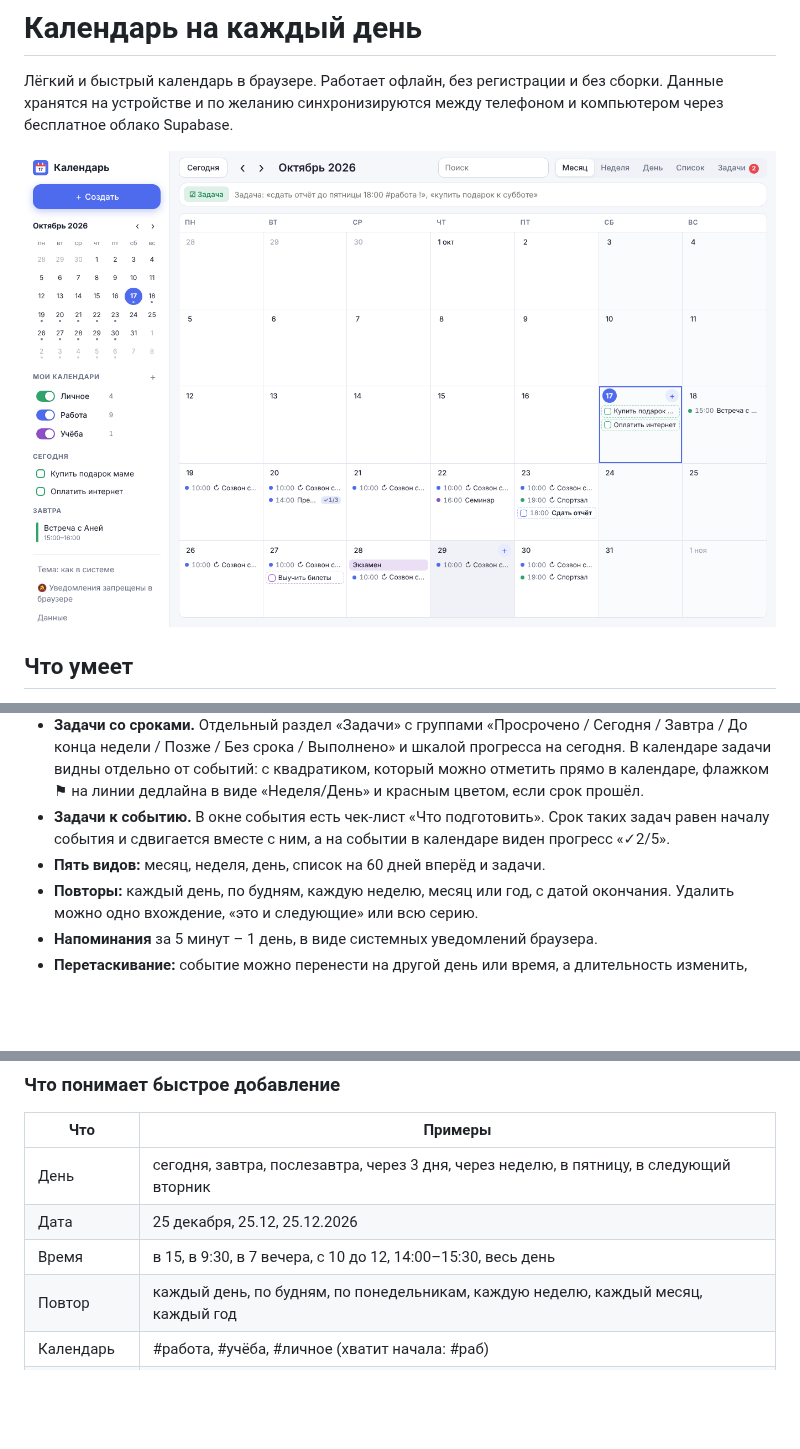
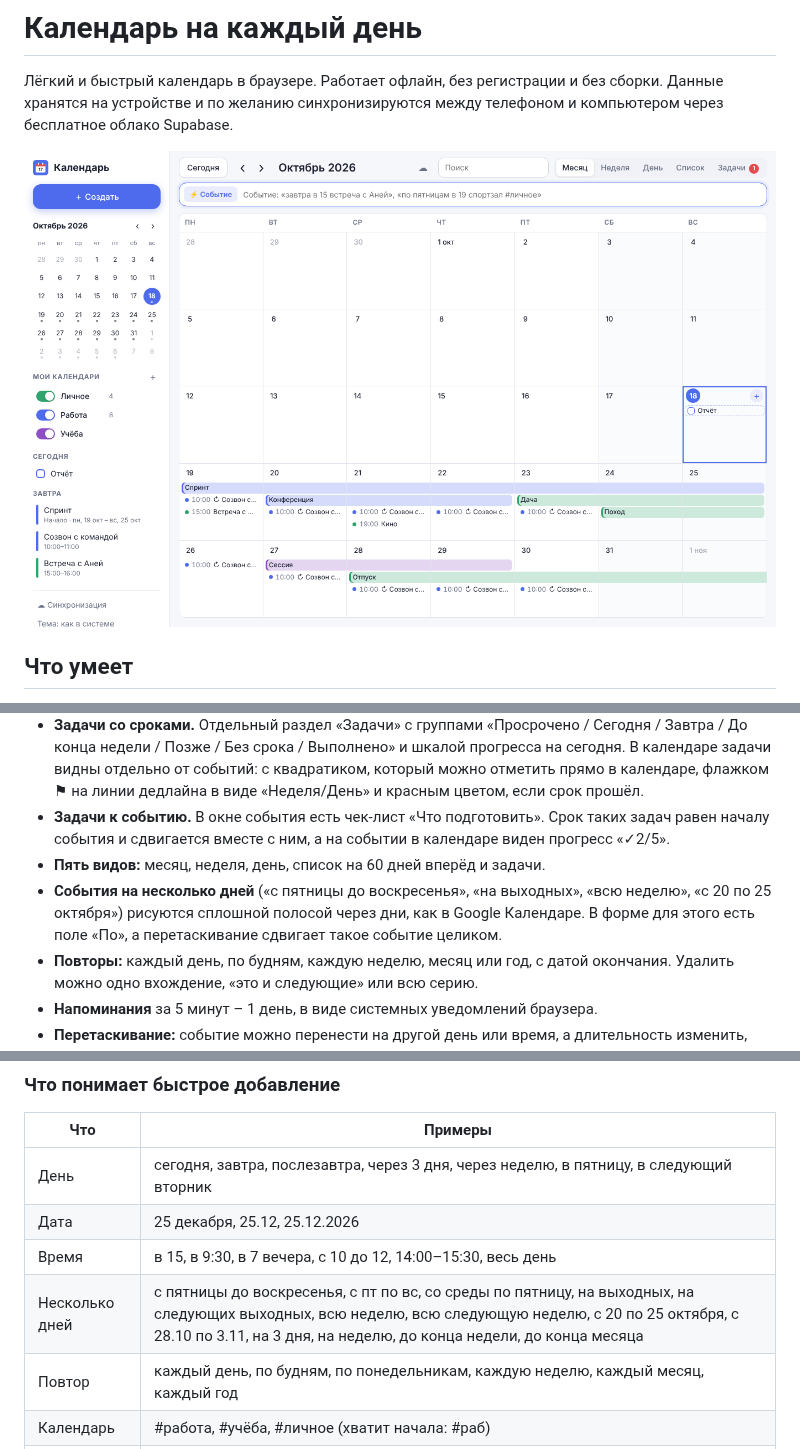
Before and after one commit to gurbanovagil29-prog/my1, a Markdown page: README.md, 3 parts joined by grey strips. Rendered like a GitHub page; pictures changed too: docs/screenshot.png; blank space fills up the shorter version.

```diff
--- a/README.md
+++ b/README.md
@@ -11,6 +11,7 @@
 - **Задачи со сроками.** Отдельный раздел «Задачи» с группами «Просрочено / Сегодня / Завтра / До конца недели / Позже / Без срока / Выполнено» и шкалой прогресса на сегодня. В календаре задачи видны отдельно от событий: с квадратиком, который можно отметить прямо в календаре, флажком ⚑ на линии дедлайна в виде «Неделя/День» и красным цветом, если срок прошёл.
 - **Задачи к событию.** В окне события есть чек-лист «Что подготовить». Срок таких задач равен началу события и сдвигается вместе с ним, а на событии в календаре виден прогресс «✓2/5».
 - **Пять видов:** месяц, неделя, день, список на 60 дней вперёд и задачи.
+- **События на несколько дней** («с пятницы до воскресенья», «на выходных», «всю неделю», «с 20 по 25 октября») рисуются сплошной полосой через дни, как в Google Календаре. В форме для этого есть поле «По», а перетаскивание сдвигает такое событие целиком.
 - **Повторы:** каждый день, по будням, каждую неделю, месяц или год, с датой окончания. Удалить можно одно вхождение, «это и следующие» или всю серию.
 - **Напоминания** за 5 минут – 1 день, в виде системных уведомлений браузера.
 - **Перетаскивание:** событие можно перенести на другой день или время, а длительность изменить, потянув за нижний край.
@@ -28,6 +29,7 @@
 | День | сегодня, завтра, послезавтра, через 3 дня, через неделю, в пятницу, в следующий вторник |
 | Дата | 25 декабря, 25.12, 25.12.2026 |
 | Время | в 15, в 9:30, в 7 вечера, с 10 до 12, 14:00–15:30, весь день |
+| Несколько дней | с пятницы до воскресенья, с пт по вс, со среды по пятницу, на выходных, на следующих выходных, всю неделю, всю следующую неделю, с 20 по 25 октября, с 28.10 по 3.11, на 3 дня, на неделю, до конца недели, до конца месяца |
 | Повтор | каждый день, по будням, по понедельникам, каждую неделю, каждый месяц, каждый год |
 | Календарь | #работа, #учёба, #личное (хватит начала: #раб) |
 | Срок задачи | до пятницы, к понедельнику, до 25.10, до 18:00 |
```
Also changed, not shown: 7 other files.
